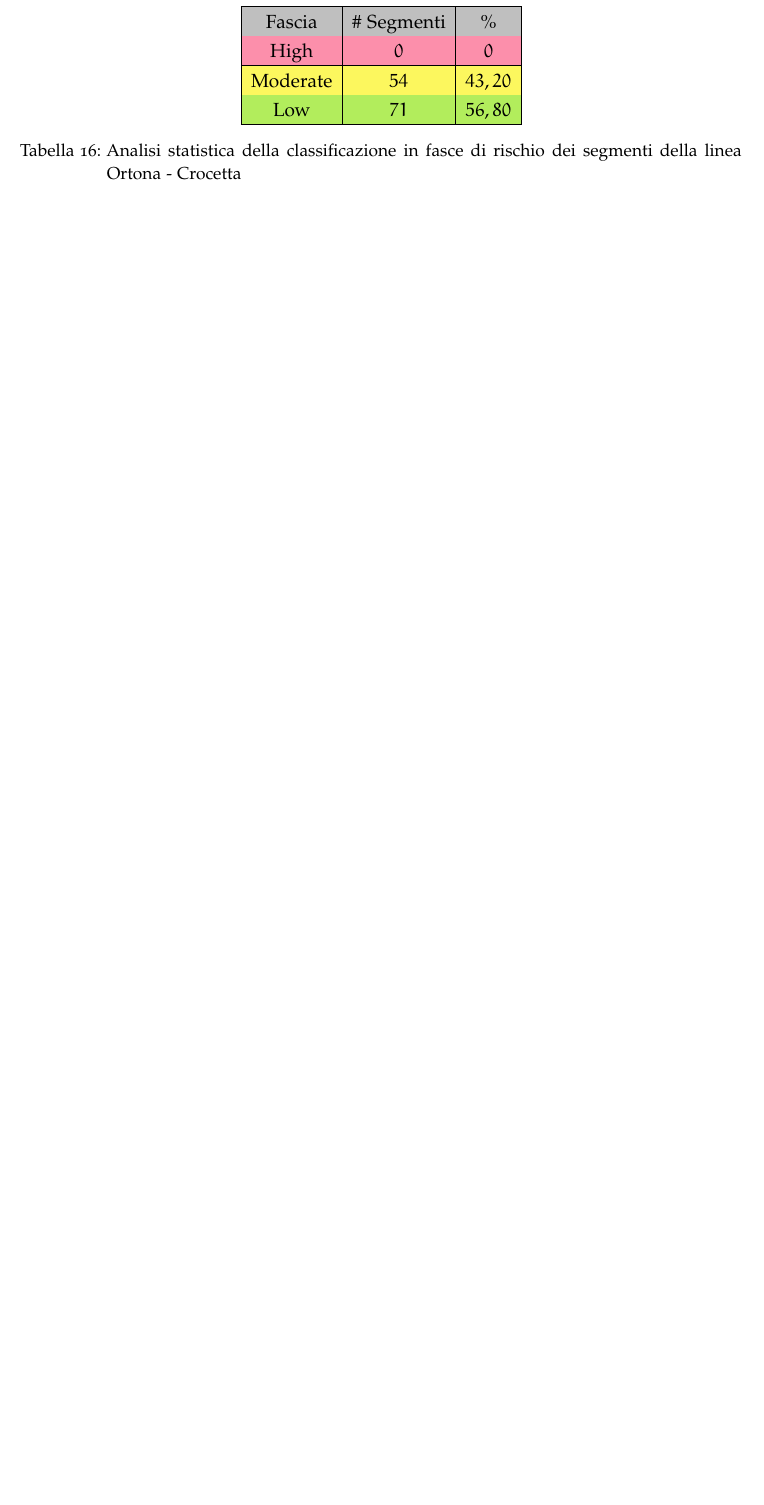
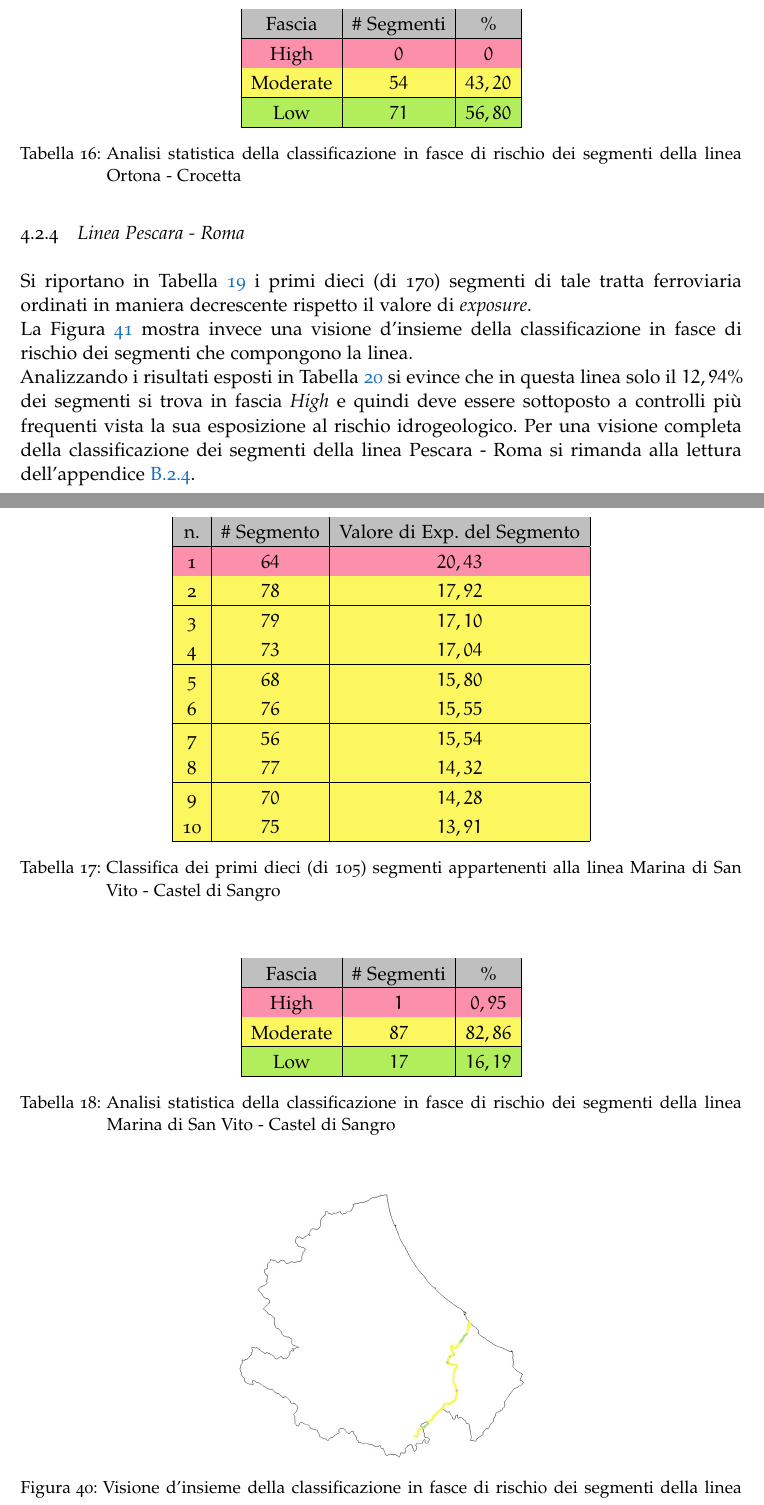
Before and after one commit to FabioDiSabatino/Relazione-BD, a LaTeX thesis (main.tex, which reads Chapters/RisultatiEDiscussione.tex): part of page 61 of 84 before the commit and two parts of pages 60 and 61 of 85 after it, the two joined at a grey line, cut so that both start at the same text, the shorter picture padded with empty space. Compiled offline with pdfLaTeX; a missing font is replaced by an installed copy or a similar font.

Commit message:
Discussione dei Risultati
linea pescara - roma

```diff
--- a/Chapters/RisultatiEDiscussione.tex
+++ b/Chapters/RisultatiEDiscussione.tex
@@ -573,0 +573,18 @@ Low      & $71$          & $56,80$ \\ \hline
+\begin{table}[h]
+\centering
+\begin{tabular}{|c|c|c|}
+\hline
+\rowcolor{lightgray}
+n. & \# Segmento & Valore di Exp. del Segmento \\ \hline \rowcolor{flamingopink}
+1  & $64$        & $20,43$                      \\ \hline \rowcolor{icterine}
+2  & $78$        & $17,92$                      \\ \hline \rowcolor{icterine}
+3  & $79$        & $17,10$                      \\ \hline \rowcolor{icterine}
+4  & $73$        & $17,04$                      \\ \hline \rowcolor{icterine}
+5  & $68$        & $15,80$                      \\ \hline \rowcolor{icterine}
+6  & $76$        & $15,55$                      \\ \hline \rowcolor{icterine}
+7  & $56$       & $15,54$                      \\ \hline \rowcolor{icterine}
+8  & $77$        & $14,32$                      \\ \hline \rowcolor{icterine}
+9  & $70$        & $14,28$                      \\ \hline \rowcolor{icterine}
+10 & $75$        & $13,91$                      \\ \hline
+\end{tabular}
+\caption{Classifica dei primi dieci (di 105) segmenti appartenenti alla linea Marina di San Vito - Castel di Sangro}
@@ -573,0 +595,4 @@ Low      & $71$          & $56,80$ \\ \hline
+\begin{figure}[h]
+\centering
+\includegraphics[width=0.4\linewidth]{img/sanvitocasteldisangro.jpeg}
+\caption{Visione d'insieme della classificazione in fasce di rischio dei segmenti della linea Marina di San Vito - Castel di Sangro}
@@ -573,0 +604,10 @@ Low      & $71$          & $56,80$ \\ \hline
+\begin{table}[h]
+\centering
+\begin{tabular}{|c|c|c|}
+\hline \rowcolor{lightgray}
+Fascia   & \# Segmenti & \%    \\ \hline \rowcolor{flamingopink}
+High     & $1$           & $0,95$     \\ \hline \rowcolor{icterine}
+Moderate & $87$          & $82,86$ \\ \hline \rowcolor{inchworm}
+Low      & $17$          & $16,19$ \\ \hline
+\end{tabular}
+\caption{Analisi statistica della classificazione in fasce di rischio dei segmenti della linea Marina di San Vito - Castel di Sangro}
@@ -573,0 +617,2 @@ Low      & $71$          & $56,80$ \\ \hline
+\subsection{Linea Pescara - Roma}
+Si riportano in Tabella \ref{classificapescararoma} i primi dieci (di 170) segmenti di tale tratta ferroviaria ordinati in maniera decrescente rispetto il valore di \textit{exposure}.
@@ -573,0 +637,4 @@ Low      & $71$          & $56,80$ \\ \hline
+\label{classificapescararoma}
+\end{table}
+\newline
+La Figura \ref{pescararoma} mostra invece una visione d'insieme della classificazione in fasce di rischio dei segmenti che compongono la linea.
@@ -573,0 +645,5 @@ Low      & $71$          & $56,80$ \\ \hline
+\label{pescararoma}
+\end{figure}
+\newline
+Analizzando i risultati esposti in Tabella \ref{percentualepescararoma} si evince che in questa linea solo il $12,94\%$ dei segmenti si trova in fascia \textit{High} e quindi deve essere sottoposto a controlli più frequenti vista la sua esposizione al rischio idrogeologico.
+Per una visione completa della classificazione dei segmenti della linea Pescara - Roma si rimanda alla lettura dell'appendice \ref{app:pescararoma}.
@@ -574,3 +660,5 @@ Low      & $71$          & $56,80$ \\ \hline
+\label{percentualepescararoma}
+\end{table}
 %\subsection{Linea Roccasecca - Avezzano}
 %\subsection{Linea Archi Stazione - Atessa}
 %\subsection{Linea Sulmona - Carpinone}
```
Also changed, not shown: Chapters/AppendiceB.tex (+2 -1 lines), Chapters/RisultatiEDiscussione.tex (51 more changed lines).
